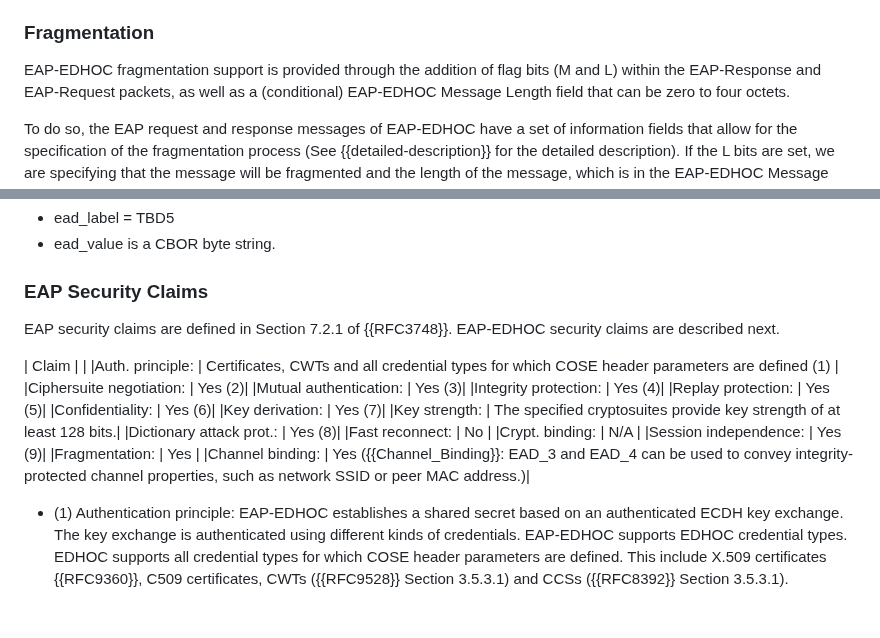
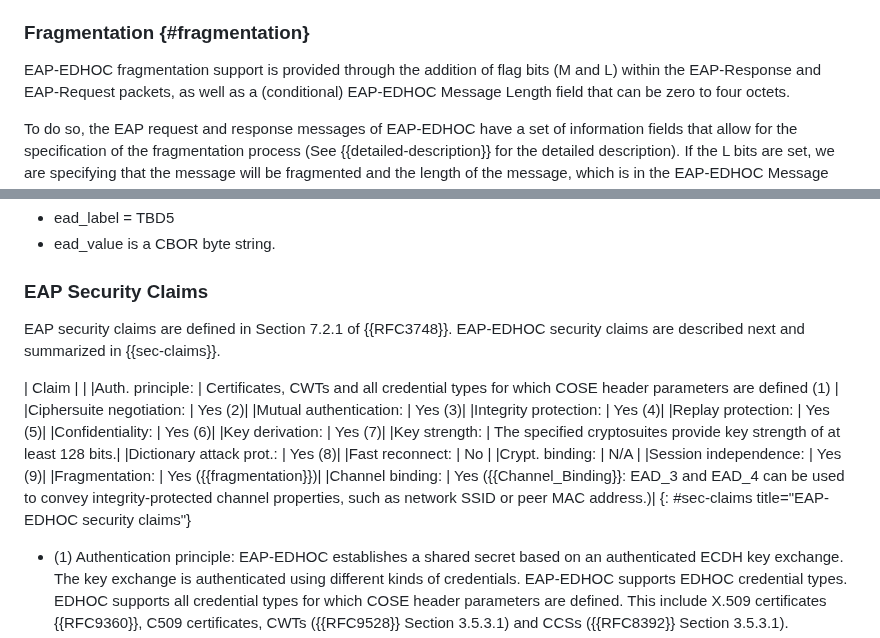
Before and after one commit to dangarciacarrillo/i-d-eap-edhoc, a Markdown page: draft-ietf-emu-eap-edhoc.md, 2 parts joined by grey strips. GitHub-like rendering; blank space fills up the shorter version.

Commit message:
added title to Table 1 and ref to to the table.

```diff
--- a/draft-ietf-emu-eap-edhoc.md
+++ b/draft-ietf-emu-eap-edhoc.md
@@ -393,7 +393,7 @@ Many client certificates contain an identity such as an email address, which is
 EAP-EDHOC peer and server implementations supporting EAP-EDHOC MUST support anonymous Network Access Identifiers (NAIs) (Section 2.4 of {{RFC7542}}).
 A node supporting EAP-EDHOC MUST NOT send its username (or any other permanent identifiers) in cleartext in the Identity Response (or any message used instead of the Identity Response). Following {{RFC7542}}, it is RECOMMENDED to omit the username (i.e., the NAI is @realm), but other constructions such as a fixed username (e.g., anonymous@realm) or an encrypted username (e.g., xCZINCPTK5+7y81CrSYbPg+RKPE3OTrYLn4AQc4AC2U=@realm) are allowed. Note that the NAI MUST be a UTF-8 string as defined by the grammar in Section 2.2 of {{RFC7542}}.
 
-### Fragmentation
+### Fragmentation {#fragmentation}
 
 EAP-EDHOC fragmentation support is provided through the addition of flag bits (M and L) within the EAP-Response and EAP-Request packets, as well as a (conditional) EAP-EDHOC Message Length field that can be zero to four octets.
 
@@ -664,7 +664,7 @@ Accordingly, a new EAD item is defined to incorporate EAP channel binding inform
 ### EAP Security Claims
 
 EAP security claims are defined in Section 7.2.1 of {{RFC3748}}.
-EAP-EDHOC security claims are described next.
+EAP-EDHOC security claims are described next and summarized in {{sec-claims}}.
 
 | Claim                     | |
 |Auth. principle:           | Certificates, CWTs and all credential types for which COSE header parameters are defined (1) |
@@ -679,8 +679,9 @@ EAP-EDHOC security claims are described next.
 |Fast reconnect:           | No |
 |Crypt. binding:           | N/A  |
 |Session independence:     | Yes (9)|
-|Fragmentation:            | Yes |
+|Fragmentation:            | Yes ({{fragmentation}})|
 |Channel binding:          | Yes ({{Channel_Binding}}: EAD_3 and EAD_4 can be used to convey integrity-protected channel properties, such as network SSID or peer MAC address.)|
+{: #sec-claims title="EAP-EDHOC security claims"}
 
 
 - (1) Authentication principle:
```
